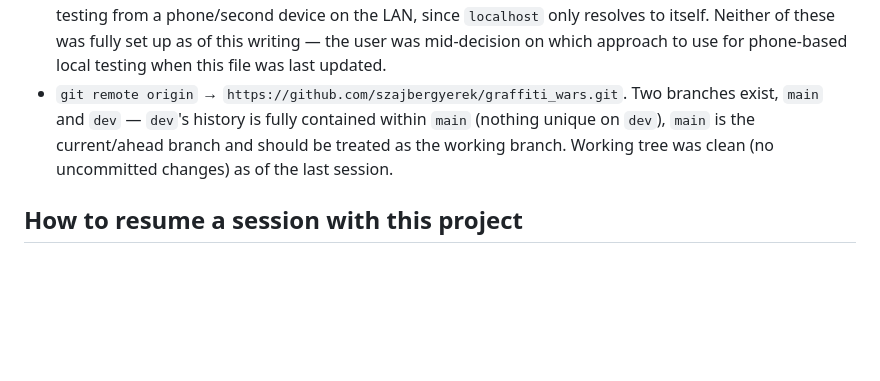
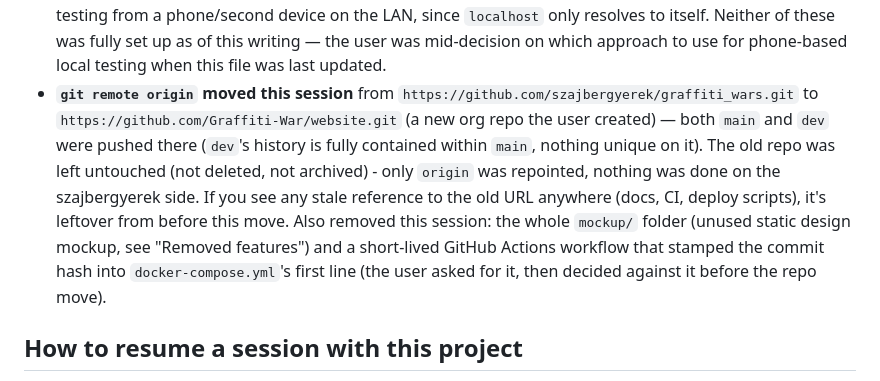
Before and after one commit to szajbergyerek/graffiti_wars, a Markdown page: PROJECT_MEMORY.md, the part around the change. Rendered like a GitHub page; blank space fills up the shorter version.

Commit message:
Update PROJECT_MEMORY.md for the repo move to Graffiti-War/website

```diff
--- a/PROJECT_MEMORY.md
+++ b/PROJECT_MEMORY.md
@@ -818,11 +818,18 @@ under the scratchpad directory instead.** Don't repeat this class of mistake.
   fully set up as of this writing — the user was mid-decision on which
   approach to use for phone-based local testing when this file was last
   updated.
-- `git remote origin` → `https://github.com/szajbergyerek/graffiti_wars.git`.
-  Two branches exist, `main` and `dev` — `dev`'s history is fully contained
-  within `main` (nothing unique on `dev`), `main` is the current/ahead
-  branch and should be treated as the working branch. Working tree was
-  clean (no uncommitted changes) as of the last session.
+- **`git remote origin` moved this session** from `https://github.com/szajbergyerek/graffiti_wars.git`
+  to `https://github.com/Graffiti-War/website.git` (a new org repo the user
+  created) — both `main` and `dev` were pushed there (`dev`'s history is
+  fully contained within `main`, nothing unique on it). The old repo was
+  left untouched (not deleted, not archived) - only `origin` was
+  repointed, nothing was done on the szajbergyerek side. If you see any
+  stale reference to the old URL anywhere (docs, CI, deploy scripts), it's
+  leftover from before this move.
+  Also removed this session: the whole `mockup/` folder (unused static
+  design mockup, see "Removed features") and a short-lived GitHub Actions
+  workflow that stamped the commit hash into `docker-compose.yml`'s first
+  line (the user asked for it, then decided against it before the repo move).
 
 ## How to resume a session with this project
 
```
